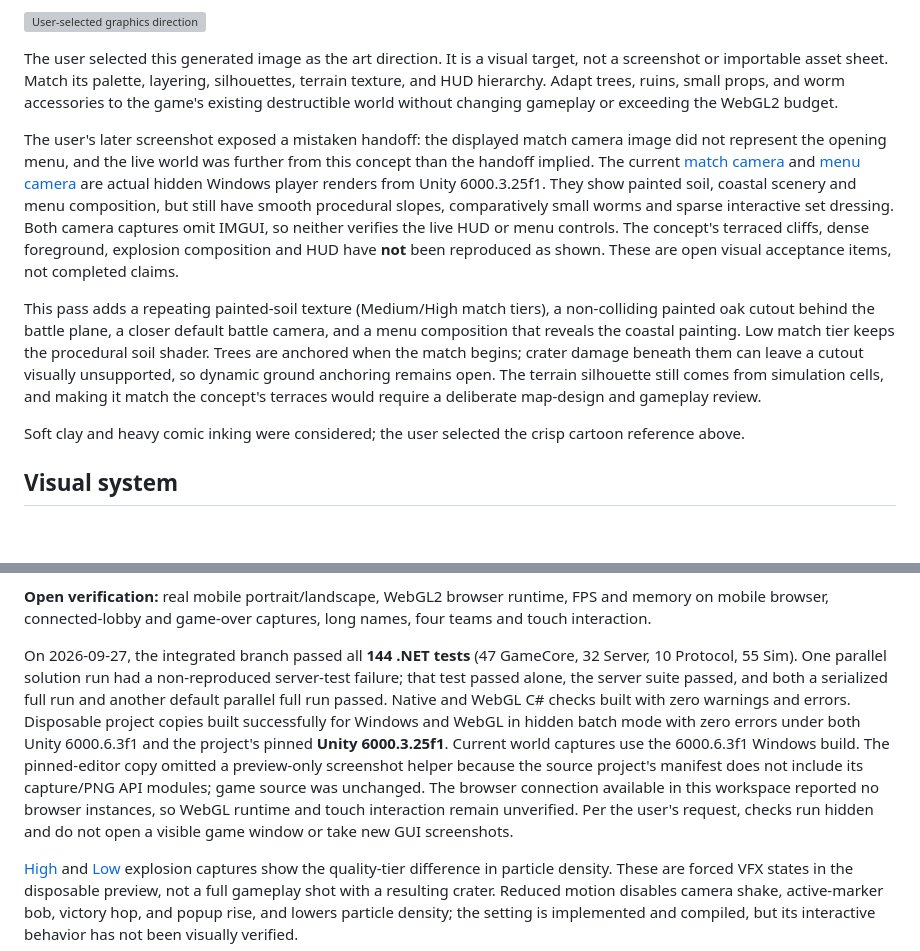
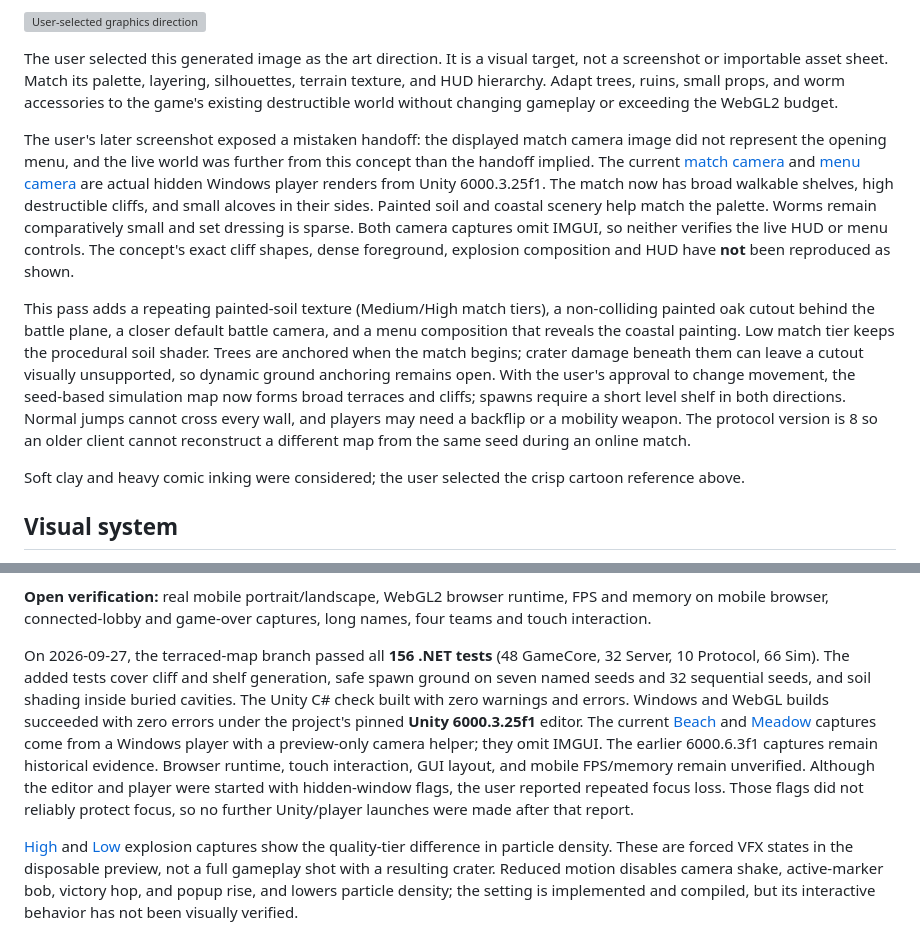
Before and after one commit to quyenanh198/Worms, a Markdown page: docs/GRAPHICS_HANDOFF.md, 2 parts joined by grey strips. Drawn GitHub-style; blank space fills up the shorter version; grey boxes are pictures that could not be loaded.

```diff
--- a/docs/GRAPHICS_HANDOFF.md
+++ b/docs/GRAPHICS_HANDOFF.md
@@ -38,9 +38,9 @@ Make the match read as a polished, playful 2.5D game at desktop and mobile sizes
 
 The user selected this generated image as the art direction. It is a visual target, not a screenshot or importable asset sheet. Match its palette, layering, silhouettes, terrain texture, and HUD hierarchy. Adapt trees, ruins, small props, and worm accessories to the game's existing destructible world without changing gameplay or exceeding the WebGL2 budget.
 
-The user's later screenshot exposed a mistaken handoff: the displayed match camera image did not represent the opening menu, and the live world was further from this concept than the handoff implied. The current [match camera](visuals/world-current-fixed-seed.png) and [menu camera](visuals/menu-integrated-camera.png) are actual hidden Windows player renders from Unity 6000.3.25f1. They show painted soil, coastal scenery and menu composition, but still have smooth procedural slopes, comparatively small worms and sparse interactive set dressing. Both camera captures omit IMGUI, so neither verifies the live HUD or menu controls. The concept's terraced cliffs, dense foreground, explosion composition and HUD have **not** been reproduced as shown. These are open visual acceptance items, not completed claims.
+The user's later screenshot exposed a mistaken handoff: the displayed match camera image did not represent the opening menu, and the live world was further from this concept than the handoff implied. The current [match camera](visuals/world-current-fixed-seed.png) and [menu camera](visuals/menu-integrated-camera.png) are actual hidden Windows player renders from Unity 6000.3.25f1. The match now has broad walkable shelves, high destructible cliffs, and small alcoves in their sides. Painted soil and coastal scenery help match the palette. Worms remain comparatively small and set dressing is sparse. Both camera captures omit IMGUI, so neither verifies the live HUD or menu controls. The concept's exact cliff shapes, dense foreground, explosion composition and HUD have **not** been reproduced as shown.
 
-This pass adds a repeating painted-soil texture (Medium/High match tiers), a non-colliding painted oak cutout behind the battle plane, a closer default battle camera, and a menu composition that reveals the coastal painting. Low match tier keeps the procedural soil shader. Trees are anchored when the match begins; crater damage beneath them can leave a cutout visually unsupported, so dynamic ground anchoring remains open. The terrain silhouette still comes from simulation cells, and making it match the concept's terraces would require a deliberate map-design and gameplay review.
+This pass adds a repeating painted-soil texture (Medium/High match tiers), a non-colliding painted oak cutout behind the battle plane, a closer default battle camera, and a menu composition that reveals the coastal painting. Low match tier keeps the procedural soil shader. Trees are anchored when the match begins; crater damage beneath them can leave a cutout visually unsupported, so dynamic ground anchoring remains open. With the user's approval to change movement, the seed-based simulation map now forms broad terraces and cliffs; spawns require a short level shelf in both directions. Normal jumps cannot cross every wall, and players may need a backflip or a mobility weapon. The protocol version is 8 so an older client cannot reconstruct a different map from the same seed during an online match.
 
 Soft clay and heavy comic inking were considered; the user selected the crisp cartoon reference above.
 
@@ -124,7 +124,7 @@ After a user reported that the built app's opening menu did not resemble the app
 
 **Open verification:** real mobile portrait/landscape, WebGL2 browser runtime, FPS and memory on mobile browser, connected-lobby and game-over captures, long names, four teams and touch interaction.
 
-On 2026-09-27, the integrated branch passed all **144 .NET tests** (47 GameCore, 32 Server, 10 Protocol, 55 Sim). One parallel solution run had a non-reproduced server-test failure; that test passed alone, the server suite passed, and both a serialized full run and another default parallel full run passed. Native and WebGL C# checks built with zero warnings and errors. Disposable project copies built successfully for Windows and WebGL in hidden batch mode with zero errors under both Unity 6000.6.3f1 and the project's pinned **Unity 6000.3.25f1**. Current world captures use the 6000.6.3f1 Windows build. The pinned-editor copy omitted a preview-only screenshot helper because the source project's manifest does not include its capture/PNG API modules; game source was unchanged. The browser connection available in this workspace reported no browser instances, so WebGL runtime and touch interaction remain unverified. Per the user's request, checks run hidden and do not open a visible game window or take new GUI screenshots.
+On 2026-09-27, the terraced-map branch passed all **156 .NET tests** (48 GameCore, 32 Server, 10 Protocol, 66 Sim). The added tests cover cliff and shelf generation, safe spawn ground on seven named seeds and 32 sequential seeds, and soil shading inside buried cavities. The Unity C# check built with zero warnings and errors. Windows and WebGL builds succeeded with zero errors under the project's pinned **Unity 6000.3.25f1** editor. The current [Beach](visuals/world-current-fixed-seed.png) and [Meadow](visuals/world-terraces-meadow.png) captures come from a Windows player with a preview-only camera helper; they omit IMGUI. The earlier 6000.6.3f1 captures remain historical evidence. Browser runtime, touch interaction, GUI layout, and mobile FPS/memory remain unverified. Although the editor and player were started with hidden-window flags, the user reported repeated focus loss. Those flags did not reliably protect focus, so no further Unity/player launches were made after that report.
 
 [High](visuals/explosion-high.png) and [Low](visuals/explosion-low.png) explosion captures show the quality-tier difference in particle density. These are forced VFX states in the disposable preview, not a full gameplay shot with a resulting crater. Reduced motion disables camera shake, active-marker bob, victory hop, and popup rise, and lowers particle density; the setting is implemented and compiled, but its interactive behavior has not been visually verified.
 
```
Also changed, not shown: README.md (+4 -2 lines), docs/visuals/world-terraces-meadow.png (added), 7 other files.
